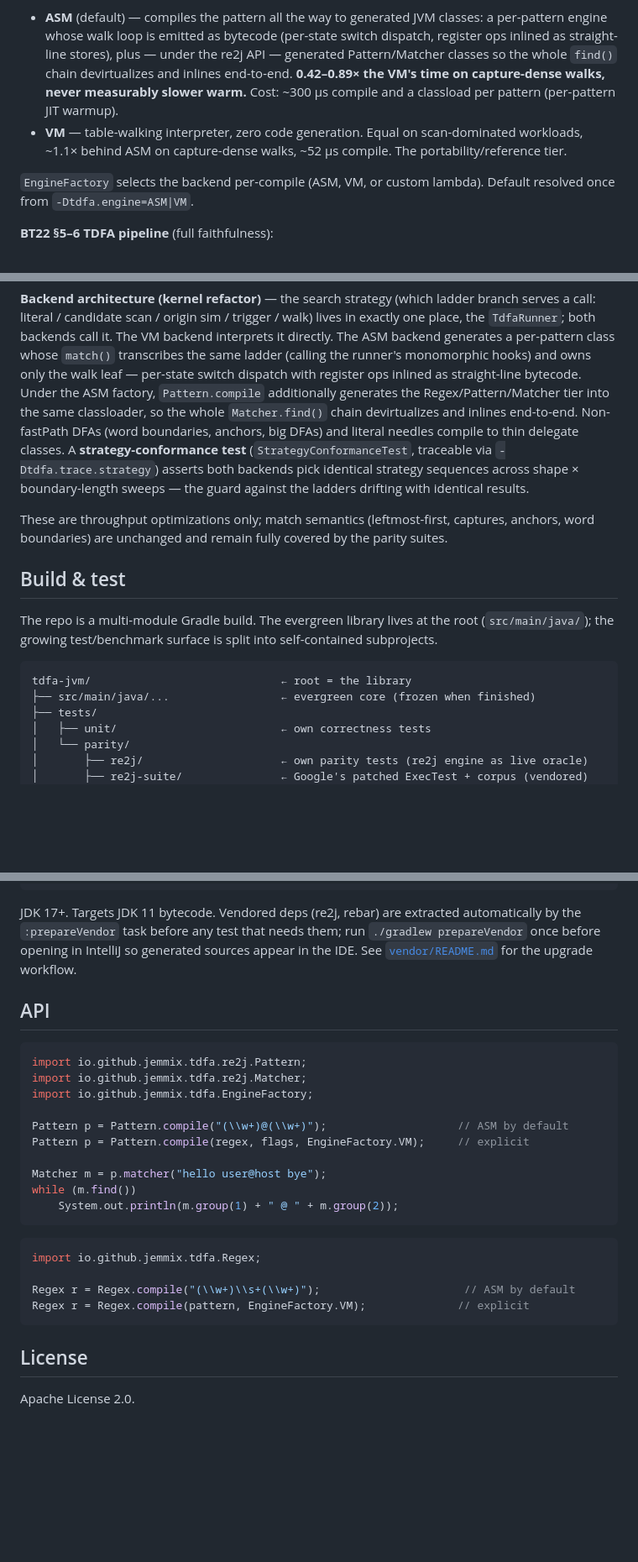
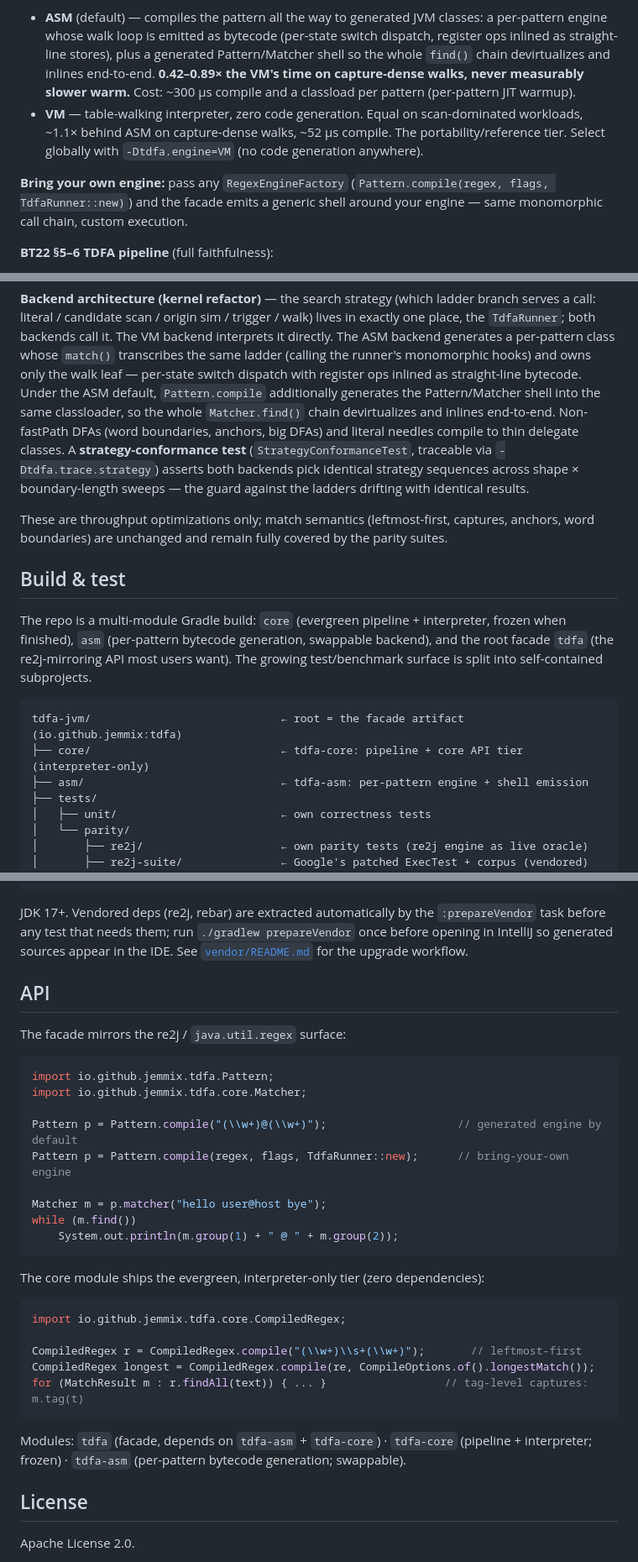
Before and after one commit to jemmix/tdfa-jvm, a Markdown page: README.md, 3 parts joined by grey strips. Shown at 84% size. Drawn GitHub-style; blank space fills up the shorter version.

Commit message:
docs(C6): README/TODO for the module restructure — new API sketch, module tree, BYO-engine story; JDK-11 drift removed

````diff
--- a/README.md
+++ b/README.md
@@ -122,16 +122,19 @@ are the same by construction. What differs is who executes the walk:
 - **ASM** (default) — compiles the pattern all the way to generated JVM
   classes: a per-pattern engine whose walk loop is emitted as bytecode
   (per-state switch dispatch, register ops inlined as straight-line stores),
-  plus — under the re2j API — generated Pattern/Matcher classes so the whole
-  `find()` chain devirtualizes and inlines end-to-end. **0.42–0.89× the VM's
-  time on capture-dense walks, never measurably slower warm.** Cost:
-  ~300 µs compile and a classload per pattern (per-pattern JIT warmup).
+  plus a generated Pattern/Matcher shell so the whole `find()` chain
+  devirtualizes and inlines end-to-end. **0.42–0.89× the VM's time on
+  capture-dense walks, never measurably slower warm.** Cost: ~300 µs compile
+  and a classload per pattern (per-pattern JIT warmup).
 - **VM** — table-walking interpreter, zero code generation. Equal on
   scan-dominated workloads, ~1.1× behind ASM on capture-dense walks, ~52 µs
-  compile. The portability/reference tier.
+  compile. The portability/reference tier. Select globally with
+  `-Dtdfa.engine=VM` (no code generation anywhere).
 
-`EngineFactory` selects the backend per-compile (ASM, VM, or custom lambda).
-Default resolved once from `-Dtdfa.engine=ASM|VM`.
+**Bring your own engine:** pass any `RegexEngineFactory`
+(`Pattern.compile(regex, flags, TdfaRunner::new)`) and the facade emits a
+generic shell around your engine — same monomorphic call chain, custom
+execution.
 
 **BT22 §5–6 TDFA pipeline** (full faithfulness):
 - §5 determinization with `map`+`topological_sort` dedup
@@ -181,8 +184,8 @@ call it. The VM backend interprets it directly. The ASM backend generates a
 per-pattern class whose `match()` transcribes the same ladder (calling the
 runner's monomorphic hooks) and owns only the walk leaf — per-state switch
 dispatch with register ops inlined as straight-line bytecode. Under the ASM
-factory, `Pattern.compile` additionally generates the Regex/Pattern/Matcher
-tier into the same classloader, so the whole `Matcher.find()` chain
+default, `Pattern.compile` additionally generates the Pattern/Matcher shell
+into the same classloader, so the whole `Matcher.find()` chain
 devirtualizes and inlines end-to-end. Non-fastPath DFAs (word boundaries,
 anchors, big DFAs) and literal needles compile to thin delegate classes.
 A **strategy-conformance test** (`StrategyConformanceTest`, traceable via
@@ -196,13 +199,16 @@ the parity suites.
 
 ## Build & test
 
-The repo is a multi-module Gradle build. The evergreen library lives at the
-root (`src/main/java/`); the growing test/benchmark surface is split into
-self-contained subprojects.
+The repo is a multi-module Gradle build: `core` (evergreen pipeline +
+interpreter, frozen when finished), `asm` (per-pattern bytecode generation,
+swappable backend), and the root facade `tdfa` (the re2j-mirroring API most
+users want). The growing test/benchmark surface is split into self-contained
+subprojects.
 
 ```
-tdfa-jvm/                             ← root = the library
-├── src/main/java/...                 ← evergreen core (frozen when finished)
+tdfa-jvm/                             ← root = the facade artifact (io.github.jemmix:tdfa)
+├── core/                             ← tdfa-core: pipeline + core API tier (interpreter-only)
+├── asm/                              ← tdfa-asm: per-pattern engine + shell emission
 ├── tests/
 │   ├── unit/                         ← own correctness tests
 │   └── parity/
@@ -223,7 +229,7 @@ tdfa-jvm/                             ← root = the library
 ./gradlew :benchmarks:micro:jmh       # JMH microbenchmarks
 ```
 
-JDK 17+. Targets JDK 11 bytecode. Vendored deps (re2j, rebar) are extracted
+JDK 17+. Vendored deps (re2j, rebar) are extracted
 automatically by the `:prepareVendor` task before any test that needs them;
 run `./gradlew prepareVendor` once before opening in IntelliJ so generated
 sources appear in the IDE. See [`vendor/README.md`](vendor/README.md) for the
@@ -231,25 +237,34 @@ upgrade workflow.
 
 ## API
 
+The facade mirrors the re2j / `java.util.regex` surface:
+
 ```java
-import io.github.jemmix.tdfa.re2j.Pattern;
-import io.github.jemmix.tdfa.re2j.Matcher;
-import io.github.jemmix.tdfa.EngineFactory;
+import io.github.jemmix.tdfa.Pattern;
+import io.github.jemmix.tdfa.core.Matcher;
 
-Pattern p = Pattern.compile("(\\w+)@(\\w+)");                    // ASM by default
-Pattern p = Pattern.compile(regex, flags, EngineFactory.VM);     // explicit
+Pattern p = Pattern.compile("(\\w+)@(\\w+)");                    // generated engine by default
+Pattern p = Pattern.compile(regex, flags, TdfaRunner::new);      // bring-your-own engine
 
 Matcher m = p.matcher("hello user@host bye");
 while (m.find())
     System.out.println(m.group(1) + " @ " + m.group(2));
 ```
 
+The core module ships the evergreen, interpreter-only tier (zero
+dependencies):
+
 ```java
-import io.github.jemmix.tdfa.Regex;
+import io.github.jemmix.tdfa.core.CompiledRegex;
 
-Regex r = Regex.compile("(\\w+)\\s+(\\w+)");                      // ASM by default
-Regex r = Regex.compile(pattern, EngineFactory.VM);              // explicit
+CompiledRegex r = CompiledRegex.compile("(\\w+)\\s+(\\w+)");       // leftmost-first
+CompiledRegex longest = CompiledRegex.compile(re, CompileOptions.of().longestMatch());
+for (MatchResult m : r.findAll(text)) { ... }                  // tag-level captures: m.tag(t)
 ```
+
+Modules: `tdfa` (facade, depends on `tdfa-asm` + `tdfa-core`) ·
+`tdfa-core` (pipeline + interpreter; frozen) · `tdfa-asm` (per-pattern
+bytecode generation; swappable).
 
 ## License
 
````
Also changed, not shown: other parts of README.md (+3 -3 lines), TODO.md (+7 -0 lines).
